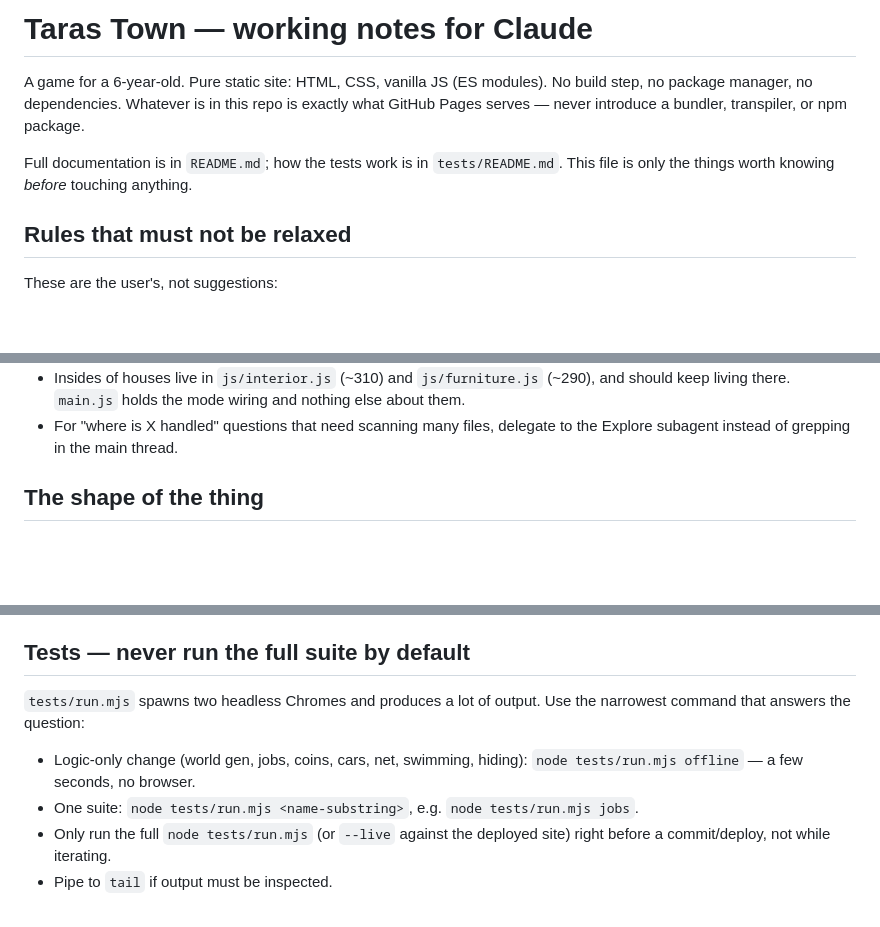
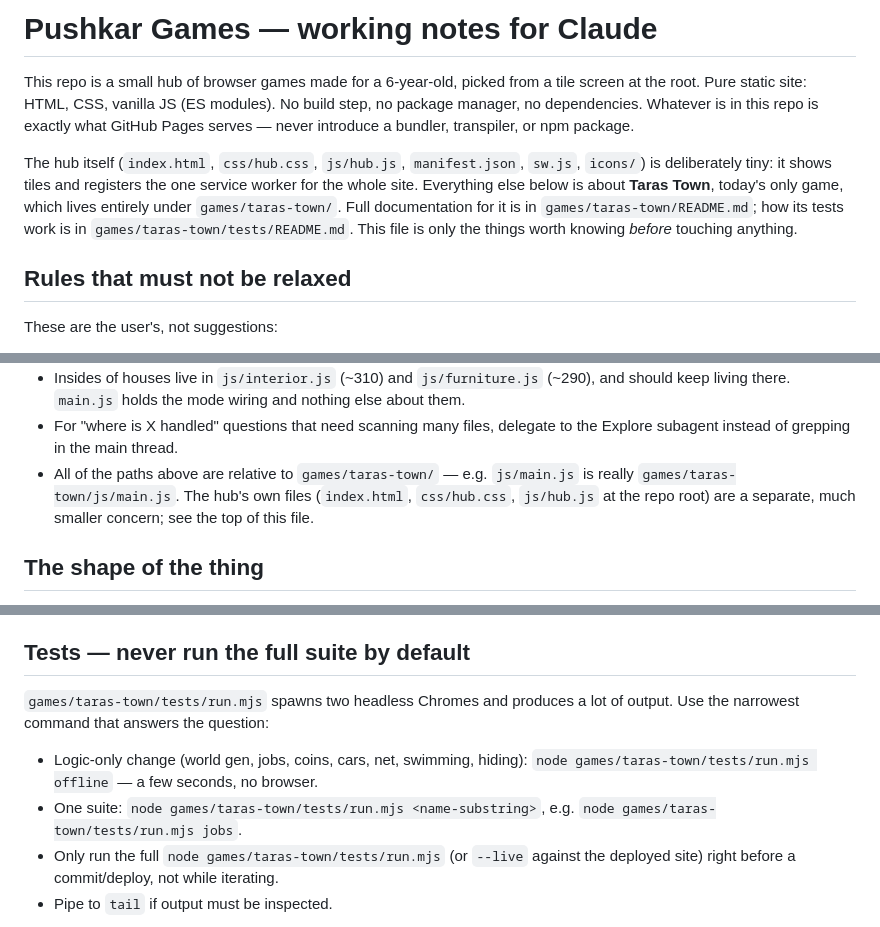
Before and after one commit to tauruskin/taras-town, a Markdown page: CLAUDE.md, 3 parts joined by grey strips. Rendered like a GitHub page; blank space fills up the shorter version.

```diff
--- a/CLAUDE.md
+++ b/CLAUDE.md
@@ -1,13 +1,19 @@
-# Taras Town — working notes for Claude
+# Pushkar Games — working notes for Claude
 
-A game for a 6-year-old. Pure static site: HTML, CSS, vanilla JS (ES modules).
+This repo is a small hub of browser games made for a 6-year-old, picked from a
+tile screen at the root. Pure static site: HTML, CSS, vanilla JS (ES modules).
 No build step, no package manager, no dependencies. Whatever is in this repo is
 exactly what GitHub Pages serves — never introduce a bundler, transpiler, or npm
 package.
 
-Full documentation is in `README.md`; how the tests work is in
-`tests/README.md`. This file is only the things worth knowing *before* touching
-anything.
+The hub itself (`index.html`, `css/hub.css`, `js/hub.js`, `manifest.json`,
+`sw.js`, `icons/`) is deliberately tiny: it shows tiles and registers the one
+service worker for the whole site. Everything else below is about
+**Taras Town**, today's only game, which lives entirely under
+`games/taras-town/`. Full documentation for it is in
+`games/taras-town/README.md`; how its tests work is in
+`games/taras-town/tests/README.md`. This file is only the things worth
+knowing *before* touching anything.
 
 ## Rules that must not be relaxed
 
@@ -61,6 +67,10 @@ These are the user's, not suggestions:
   nothing else about them.
 - For "where is X handled" questions that need scanning many files, delegate to
   the Explore subagent instead of grepping in the main thread.
+- All of the paths above are relative to `games/taras-town/` — e.g.
+  `js/main.js` is really `games/taras-town/js/main.js`. The hub's own files
+  (`index.html`, `css/hub.css`, `js/hub.js` at the repo root) are a separate,
+  much smaller concern; see the top of this file.
 
 ## The shape of the thing
 
@@ -131,14 +141,16 @@ These are the user's, not suggestions:
 
 ## Tests — never run the full suite by default
 
-`tests/run.mjs` spawns two headless Chromes and produces a lot of output. Use
-the narrowest command that answers the question:
+`games/taras-town/tests/run.mjs` spawns two headless Chromes and produces a
+lot of output. Use the narrowest command that answers the question:
 
 - Logic-only change (world gen, jobs, coins, cars, net, swimming, hiding):
-  `node tests/run.mjs offline` — a few seconds, no browser.
-- One suite: `node tests/run.mjs <name-substring>`, e.g. `node tests/run.mjs jobs`.
-- Only run the full `node tests/run.mjs` (or `--live` against the deployed site)
-  right before a commit/deploy, not while iterating.
+  `node games/taras-town/tests/run.mjs offline` — a few seconds, no browser.
+- One suite: `node games/taras-town/tests/run.mjs <name-substring>`, e.g.
+  `node games/taras-town/tests/run.mjs jobs`.
+- Only run the full `node games/taras-town/tests/run.mjs` (or `--live`
+  against the deployed site) right before a commit/deploy, not while
+  iterating.
 - Pipe to `tail` if output must be inspected.
 
 The two-browser multiplayer suites are the slowest and the most sensitive to
```
Also changed, not shown: README.md (added, +54 -0 lines), games/taras-town/README.md (+1 -1 lines).
